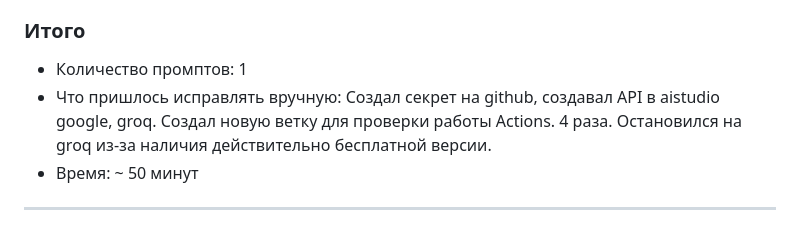
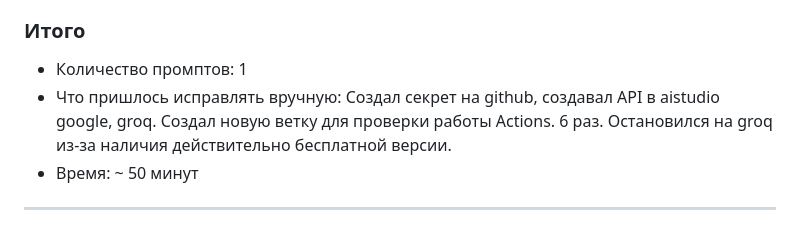
Before and after one commit to theRTima/lab12_taxi_serv, a Markdown page: PROMPT_LOG.md, the part around the change. GitHub-like rendering.

```diff
--- a/PROMPT_LOG.md
+++ b/PROMPT_LOG.md
@@ -50,6 +50,6 @@ driver_token, payment and payment validation. Do not import from test files —
 **Результат:** workflow файл. Рабочая проверка PR.
 ### Итого
 - Количество промптов: 1
-- Что пришлось исправлять вручную: Создал секрет на github, создавал API в aistudio google, groq. Создал новую ветку для проверки работы Actions. 4 раза. Остановился на groq из-за наличия действительно бесплатной версии.
+- Что пришлось исправлять вручную: Создал секрет на github, создавал API в aistudio google, groq. Создал новую ветку для проверки работы Actions. 6 раз. Остановился на groq из-за наличия действительно бесплатной версии.
 - Время: ~ 50 минут
 ---
```
